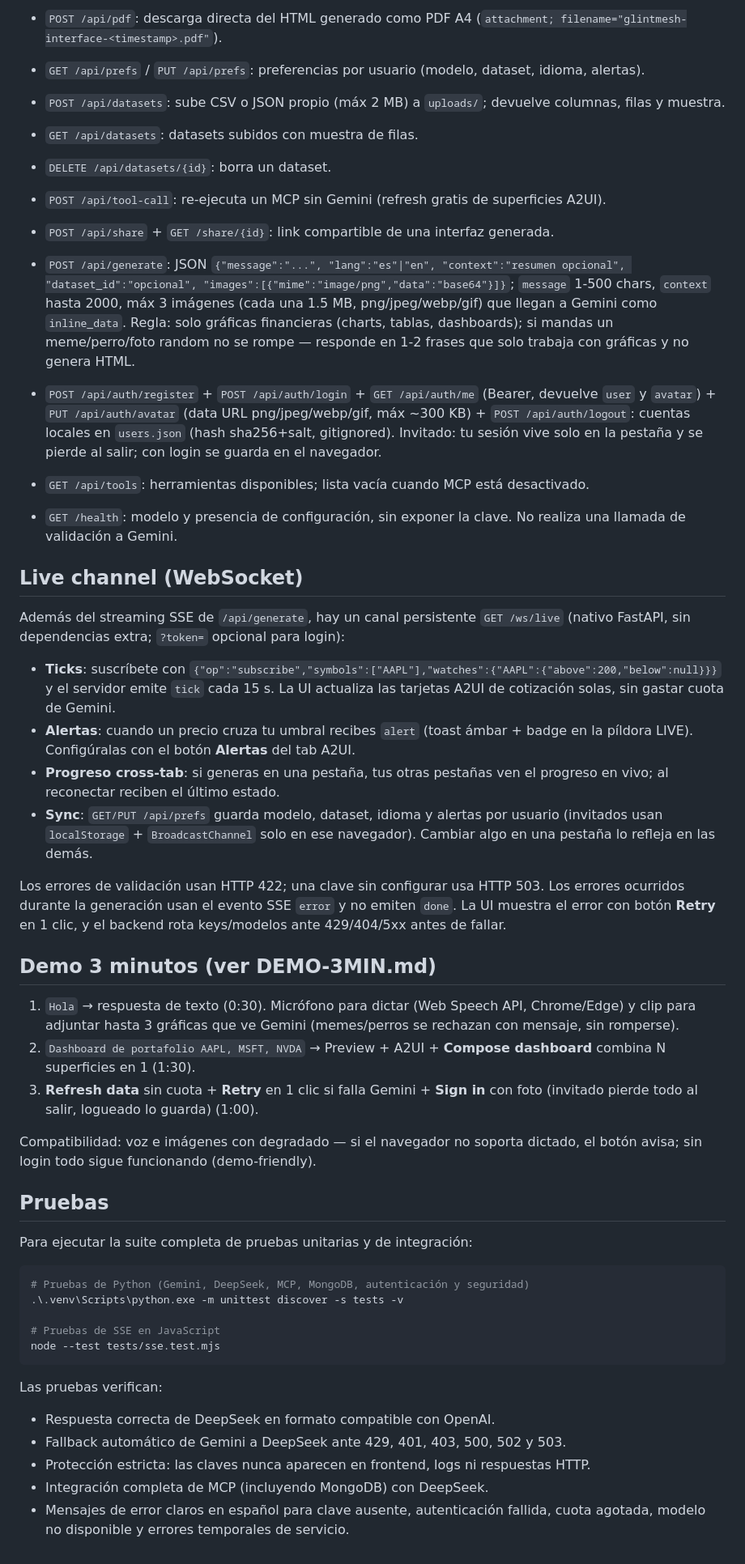
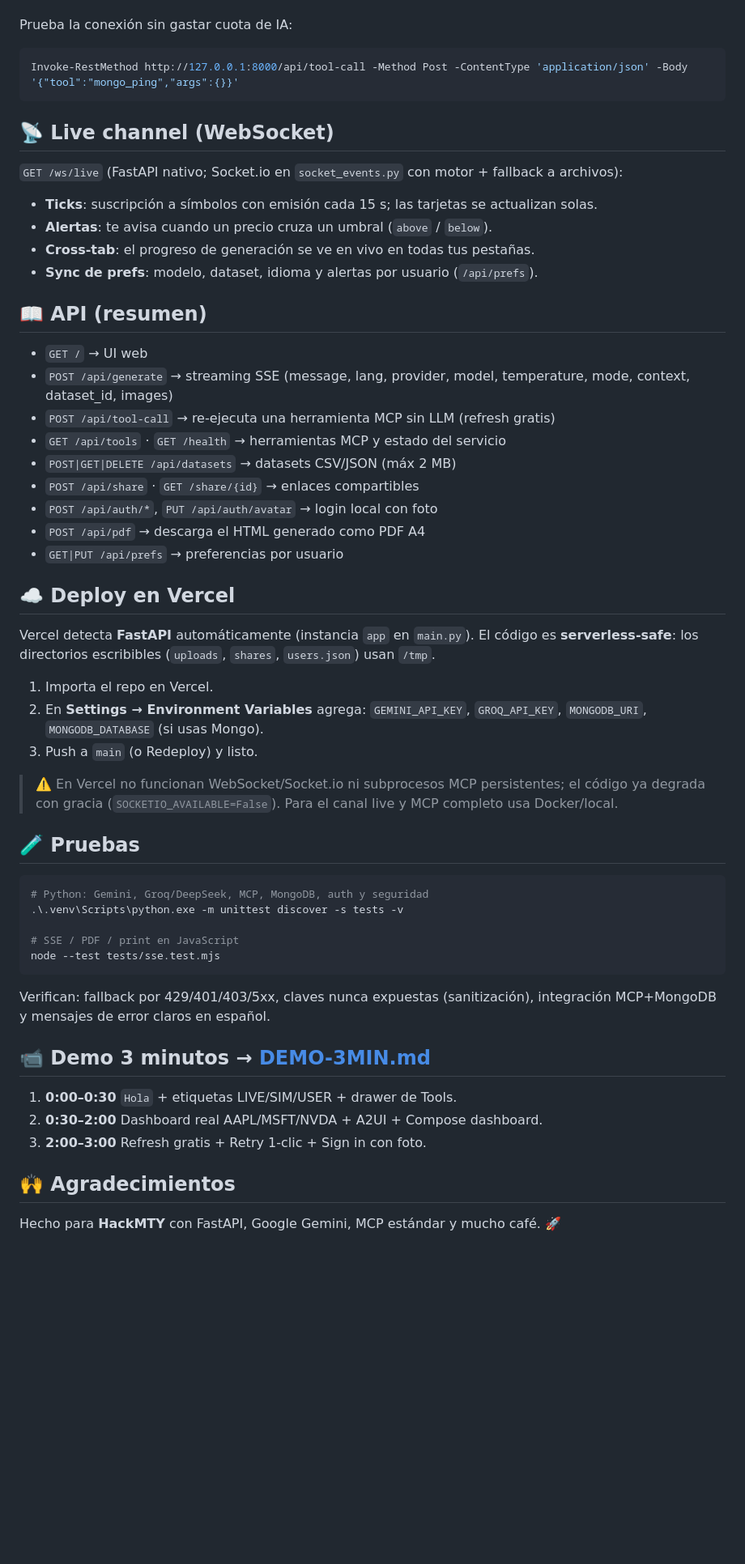
Before and after one commit to VictorMoRiv/GlintMesh, a Markdown page: README.md, the part around one of its changes. Shown at 81% size. Drawn GitHub-style; blank space fills up the shorter version.

````diff
--- a/README.md
+++ b/README.md
@@ -137,54 +149,58 @@ MongoDB se consulta exclusivamente desde el servidor: **Frontend → FastAPI →
-- `POST /api/pdf`: descarga directa del HTML generado como PDF A4 (`attachment; filename="glintmesh-interface-<timestamp>.pdf"`).
-
-- `GET /api/prefs` / `PUT /api/prefs`: preferencias por usuario (modelo, dataset, idioma, alertas).
-
-- `POST /api/datasets`: sube CSV o JSON propio (máx 2 MB) a `uploads/`; devuelve columnas, filas y muestra.
-- `GET /api/datasets`: datasets subidos con muestra de filas.
-- `DELETE /api/datasets/{id}`: borra un dataset.
-- `POST /api/tool-call`: re-ejecuta un MCP sin Gemini (refresh gratis de superficies A2UI).
-- `POST /api/share` + `GET /share/{id}`: link compartible de una interfaz generada.
-- `POST /api/generate`: JSON `{"message":"...", "lang":"es"|"en", "context":"resumen opcional", "dataset_id":"opcional", "images":[{"mime":"image/png","data":"base64"}]}`; `message` 1-500 chars, `context` hasta 2000, máx 3 imágenes (cada una 1.5 MB, png/jpeg/webp/gif) que llegan a Gemini como `inline_data`. Regla: solo gráficas financieras (charts, tablas, dashboards); si mandas un meme/perro/foto random no se rompe — responde en 1-2 frases que solo trabaja con gráficas y no genera HTML.
-- `POST /api/auth/register` + `POST /api/auth/login` + `GET /api/auth/me` (Bearer, devuelve `user` y `avatar`) + `PUT /api/auth/avatar` (data URL png/jpeg/webp/gif, máx ~300 KB) + `POST /api/auth/logout`: cuentas locales en `users.json` (hash sha256+salt, gitignored). Invitado: tu sesión vive solo en la pestaña y se pierde al salir; con login se guarda en el navegador.
-- `GET /api/tools`: herramientas disponibles; lista vacía cuando MCP está desactivado.
-- `GET /health`: modelo y presencia de configuración, sin exponer la clave. No realiza una llamada de validación a Gemini.
-
-## Live channel (WebSocket)
-
-Además del streaming SSE de `/api/generate`, hay un canal persistente `GET /ws/live` (nativo FastAPI, sin dependencias extra; `?token=` opcional para login):
-
-- **Ticks**: suscríbete con `{"op":"subscribe","symbols":["AAPL"],"watches":{"AAPL":{"above":200,"below":null}}}` y el servidor emite `tick` cada 15 s. La UI actualiza las tarjetas A2UI de cotización solas, sin gastar cuota de Gemini.
-- **Alertas**: cuando un precio cruza tu umbral recibes `alert` (toast ámbar + badge en la píldora LIVE). Configúralas con el botón **Alertas** del tab A2UI.
-- **Progreso cross-tab**: si generas en una pestaña, tus otras pestañas ven el progreso en vivo; al reconectar reciben el último estado.
-- **Sync**: `GET/PUT /api/prefs` guarda modelo, dataset, idioma y alertas por usuario (invitados usan `localStorage` + `BroadcastChannel` solo en ese navegador). Cambiar algo en una pestaña lo refleja en las demás.
-
-Los errores de validación usan HTTP 422; una clave sin configurar usa HTTP 503. Los errores ocurridos durante la generación usan el evento SSE `error` y no emiten `done`. La UI muestra el error con botón **Retry** en 1 clic, y el backend rota keys/modelos ante 429/404/5xx antes de fallar.
-
-## Demo 3 minutos (ver DEMO-3MIN.md)
-
-1. `Hola` → respuesta de texto (0:30). Micrófono para dictar (Web Speech API, Chrome/Edge) y clip para adjuntar hasta 3 gráficas que ve Gemini (memes/perros se rechazan con mensaje, sin romperse).
-2. `Dashboard de portafolio AAPL, MSFT, NVDA` → Preview + A2UI + **Compose dashboard** combina N superficies en 1 (1:30).
-3. **Refresh data** sin cuota + **Retry** en 1 clic si falla Gemini + **Sign in** con foto (invitado pierde todo al salir, logueado lo guarda) (1:00).
-
-Compatibilidad: voz e imágenes con degradado — si el navegador no soporta dictado, el botón avisa; sin login todo sigue funcionando (demo-friendly).
-
-
-
-
-## Pruebas
-
-Para ejecutar la suite completa de pruebas unitarias y de integración:
+Prueba la conexión sin gastar cuota de IA:
 
 ```powershell
-# Pruebas de Python (Gemini, DeepSeek, MCP, MongoDB, autenticación y seguridad)
+Invoke-RestMethod http://127.0.0.1:8000/api/tool-call -Method Post -ContentType 'application/json' -Body '{"tool":"mongo_ping","args":{}}'
+```
+
+## 📡 Live channel (WebSocket)
+
+`GET /ws/live` (FastAPI nativo; Socket.io en `socket_events.py` con motor + fallback a archivos):
+
+- **Ticks**: suscripción a símbolos con emisión cada 15 s; las tarjetas se actualizan solas.
+- **Alertas**: te avisa cuando un precio cruza un umbral (`above` / `below`).
+- **Cross-tab**: el progreso de generación se ve en vivo en todas tus pestañas.
+- **Sync de prefs**: modelo, dataset, idioma y alertas por usuario (`/api/prefs`).
+
+## 📖 API (resumen)
+
+- `GET /` → UI web
+- `POST /api/generate` → streaming SSE (message, lang, provider, model, temperature, mode, context, dataset_id, images)
+- `POST /api/tool-call` → re-ejecuta una herramienta MCP sin LLM (refresh gratis)
+- `GET /api/tools` · `GET /health` → herramientas MCP y estado del servicio
+- `POST|GET|DELETE /api/datasets` → datasets CSV/JSON (máx 2 MB)
+- `POST /api/share` · `GET /share/{id}` → enlaces compartibles
+- `POST /api/auth/*`, `PUT /api/auth/avatar` → login local con foto
+- `POST /api/pdf` → descarga el HTML generado como PDF A4
+- `GET|PUT /api/prefs` → preferencias por usuario
+
+## ☁️ Deploy en Vercel
+
+Vercel detecta **FastAPI** automáticamente (instancia `app` en `main.py`). El código es **serverless-safe**: los directorios escribibles (`uploads`, `shares`, `users.json`) usan `/tmp`.
+
+1. Importa el repo en Vercel.
+2. En **Settings → Environment Variables** agrega: `GEMINI_API_KEY`, `GROQ_API_KEY`, `MONGODB_URI`, `MONGODB_DATABASE` (si usas Mongo).
+3. Push a `main` (o Redeploy) y listo.
+
+> ⚠️ En Vercel no funcionan WebSocket/Socket.io ni subprocesos MCP persistentes; el código ya degrada con gracia (`SOCKETIO_AVAILABLE=False`). Para el canal live y MCP completo usa Docker/local.
+
+## 🧪 Pruebas
+
+```powershell
+# Python: Gemini, Groq/DeepSeek, MCP, MongoDB, auth y seguridad
 .\.venv\Scripts\python.exe -m unittest discover -s tests -v
 
-# Pruebas de SSE en JavaScript
+# SSE / PDF / print en JavaScript
 node --test tests/sse.test.mjs
 ```
 
-Las pruebas verifican:
-- Respuesta correcta de DeepSeek en formato compatible con OpenAI.
-- Fallback automático de Gemini a DeepSeek ante 429, 401, 403, 500, 502 y 503.
-- Protección estricta: las claves nunca aparecen en frontend, logs ni respuestas HTTP.
-- Integración completa de MCP (incluyendo MongoDB) con DeepSeek.
-- Mensajes de error claros en español para clave ausente, autenticación fallida, cuota agotada, modelo no disponible y errores temporales de servicio.
+Verifican: fallback por 429/401/403/5xx, claves nunca expuestas (sanitización), integración MCP+MongoDB y mensajes de error claros en español.
+
+## 📹 Demo 3 minutos → [DEMO-3MIN.md](DEMO-3MIN.md)
+
+1. **0:00–0:30** `Hola` + etiquetas LIVE/SIM/USER + drawer de Tools.
+2. **0:30–2:00** Dashboard real AAPL/MSFT/NVDA + A2UI + Compose dashboard.
+3. **2:00–3:00** Refresh gratis + Retry 1-clic + Sign in con foto.
+
+## 🙌 Agradecimientos
+
+Hecho para **HackMTY** con FastAPI, Google Gemini, MCP estándar y mucho café. 🚀
````
Also changed, not shown: other parts of README.md (+103 -91 lines).
